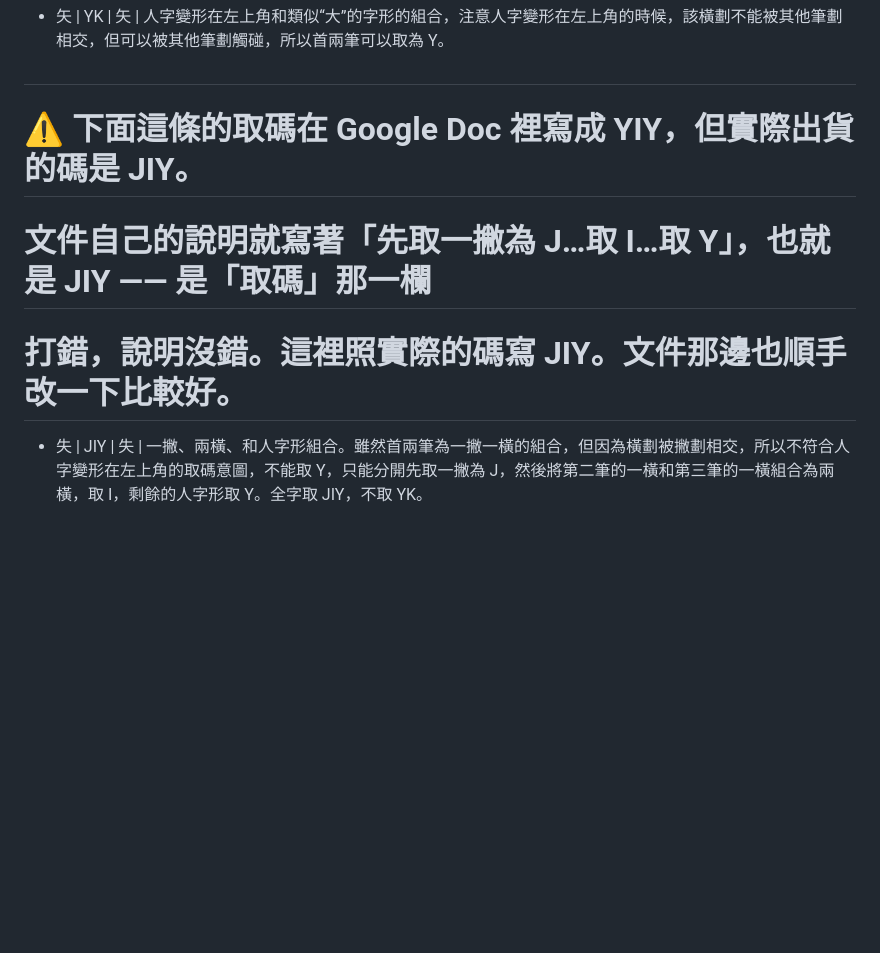
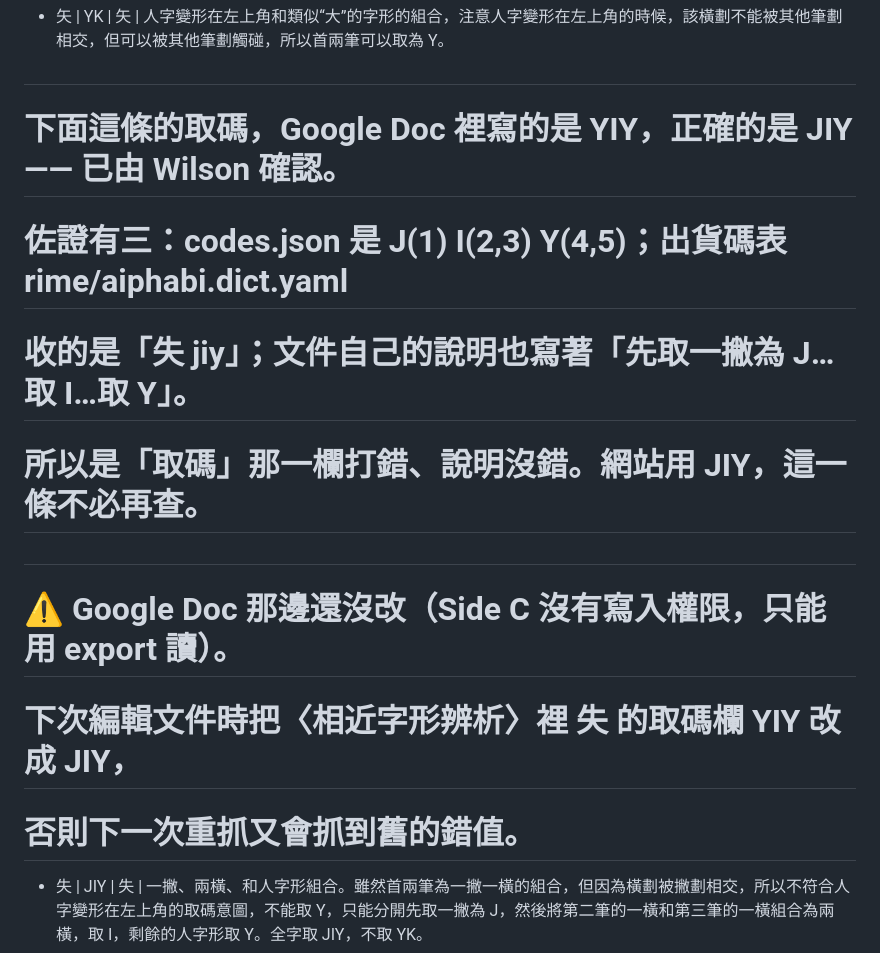
Before and after one commit to wilsongrchan/AiPhaBi, a Markdown page: site/content/similar.md, the part around the change. Rendered like a GitHub page; blank space fills up the shorter version.

Commit message:
失 的取碼註記改成確認紀錄：JIY 正確，Google Doc 待改
Wilson 確認 JIY 正確。網站早就用 JIY（匯入那四張表時就照實際的碼寫），
所以 repo 這邊沒有東西要改，只是把註記從「建議順手改」改成確認紀錄，
並寫明佐證有三：codes.json 是 J(1) I(2,3) Y(4,5)、出貨碼表收的是「失 jiy」、
文件自己的說明也寫著「先取一撇為 J…取 I…取 Y」。

Google Doc 那邊還沒改，而且 Side C 沒有寫入權限（只能用 export 讀），
所以留了提醒：下次編輯文件時要把 失 的取碼欄改掉，否則下次重抓又會抓到舊值。

Co-Authored-By: Claude Opus 5 <noreply@anthropic.com>

```diff
--- a/site/content/similar.md
+++ b/site/content/similar.md
@@ -100,9 +100,14 @@ python3 -m http.server 8099 --directory site
 ## 矢、失、牛、午 —— 人字變形在左上角
 - 矢 | YK | 矢 | 人字變形在左上角和類似“大”的字形的組合，注意人字變形在左上角的時候，該橫劃不能被其他筆劃相交，但可以被其他筆劃觸碰，所以首兩筆可以取為 Y。
 #
-# ⚠️ 下面這條的取碼在 Google Doc 裡寫成 YIY，但實際出貨的碼是 JIY。
-#    文件自己的說明就寫著「先取一撇為 J…取 I…取 Y」，也就是 JIY —— 是「取碼」那一欄
-#    打錯，說明沒錯。這裡照實際的碼寫 JIY。文件那邊也順手改一下比較好。
+# 下面這條的取碼，Google Doc 裡寫的是 YIY，正確的是 JIY —— 已由 Wilson 確認。
+#    佐證有三：codes.json 是 J(1) I(2,3) Y(4,5)；出貨碼表 rime/aiphabi.dict.yaml
+#    收的是「失 jiy」；文件自己的說明也寫著「先取一撇為 J…取 I…取 Y」。
+#    所以是「取碼」那一欄打錯、說明沒錯。網站用 JIY，這一條不必再查。
+#
+#    ⚠️ Google Doc 那邊還沒改（Side C 沒有寫入權限，只能用 export 讀）。
+#    下次編輯文件時把〈相近字形辨析〉裡 失 的取碼欄 YIY 改成 JIY，
+#    否則下一次重抓又會抓到舊的錯值。
 - 失 | JIY | 失 | 一撇、兩橫、和人字形組合。雖然首兩筆為一撇一橫的組合，但因為橫劃被撇劃相交，所以不符合人字變形在左上角的取碼意圖，不能取 Y，只能分開先取一撇為 J，然後將第二筆的一橫和第三筆的一橫組合為兩橫，取 I，剩餘的人字形取 Y。全字取 JIY，不取 YK。
 - 牛 | JH | 牛 | 與“失”字同理，因為第二筆的橫被豎劃相交，所以不能取 Y，只能分開先取一撇為 J，然後將剩餘的兩橫和一豎組合，取 H。全字取 JH，不取 YT。
 - 午 | JF | 午 | “午”字屬於約定表內“土字類”約定字，無論是獨立成字還是作為偏旁都取 JF，不取 YT。
```
